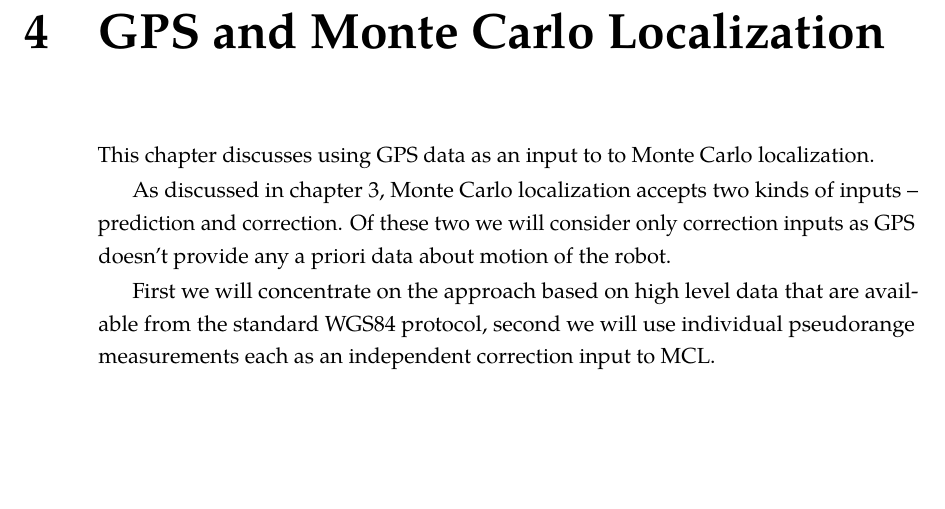
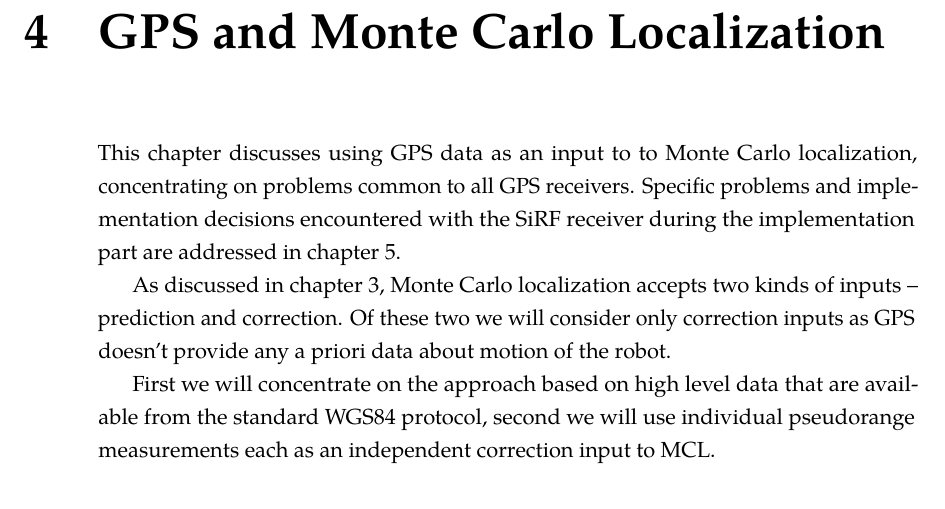
Before and after one commit to bluecube/thesis, a LaTeX thesis (text/thesis.tex, which reads text/tex/gps-and-mcl.tex): part of page 37 of 65, cut so that both start at the same text, the shorter picture padded with empty space. Compiled offline with pdfLaTeX.

Commit message:
text: extended intro to chapter about GPS and MCL.

```diff
--- a/text/tex/gps-and-mcl.tex
+++ b/text/tex/gps-and-mcl.tex
@@ -1,7 +1,10 @@
 \chapter{GPS and Monte Carlo Localization}
 \label{chap:gps-and-mcl}
 
-This chapter discusses using GPS data as an input to to Monte Carlo localization.
+This chapter discusses using GPS data as an input to to Monte Carlo localization,
+concentrating on problems common to all GPS receivers.
+Specific problems and implementation decisions encountered with the SiRF receiver
+during the implementation part are addressed in \cref{chap:implementation}.
 
 As discussed in \cref{chap:mcl}, Monte Carlo localization accepts two kinds of
 inputs -- prediction and correction.
```
